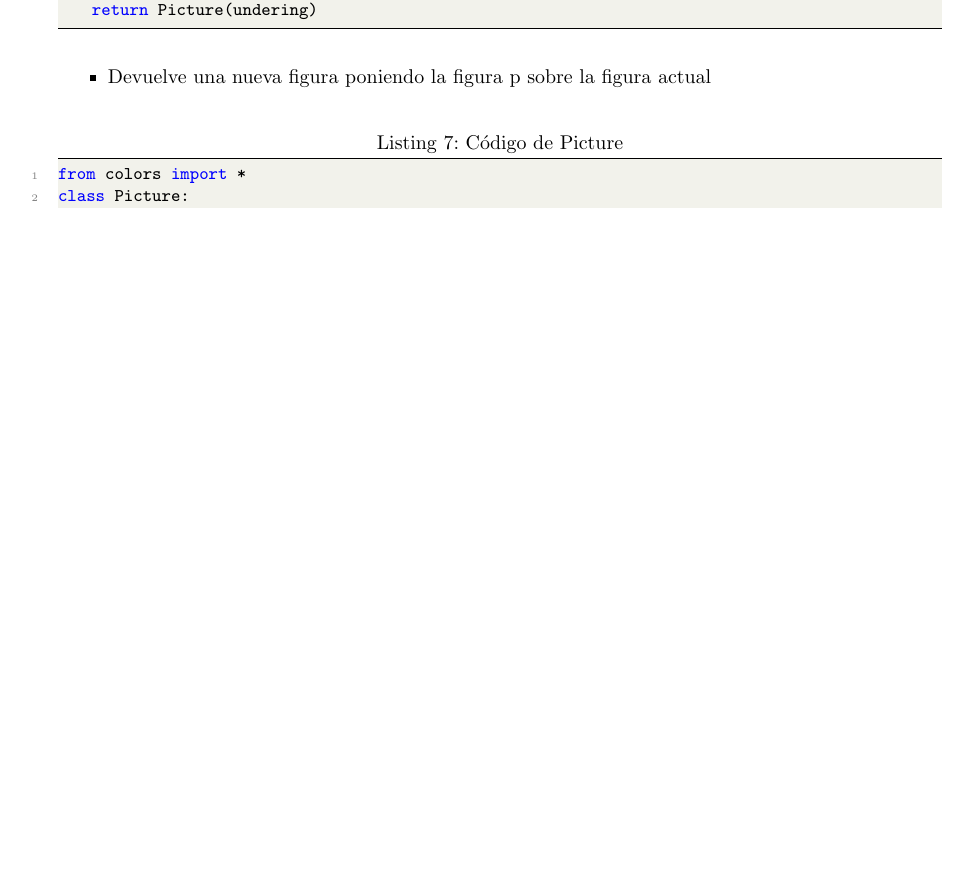
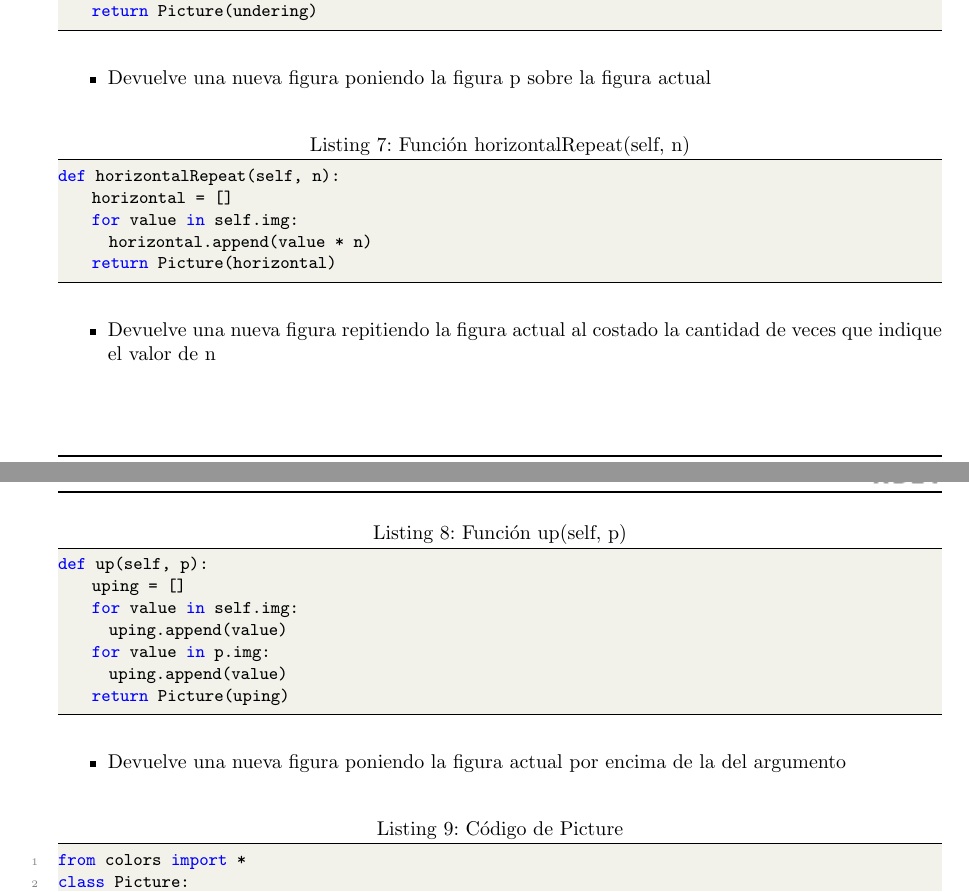
Before and after one commit to FernandoGarambelM/Python-Ajedrez, a LaTeX document (Informe_latex/Informe Python Ajedrez.tex): part of page 6 of 8 before the commit and two parts of pages 6 and 7 of 8 after it, the two joined at a grey line, cut so that both start at the same text, the shorter picture padded with empty space. The pictures show the PDF file Informe_latex/Informe Python Ajedrez.pdf that the author committed with the source.

Commit message:
informe, funcion horizontalRepeat

```diff
--- a/Informe_latex/Informe Python Ajedrez.tex
+++ b/Informe_latex/Informe Python Ajedrez.tex
@@ -297,7 +297,28 @@ def under(self, p):
 	\begin{itemize}
 		\item Devuelve una nueva figura poniendo la figura p sobre la figura actual
 	\end{itemize}
-
+	\begin{lstlisting}[language=Python,caption={Función horizontalRepeat(self, n)}][H]
+def horizontalRepeat(self, n):
+    horizontal = []
+    for value in self.img:
+      horizontal.append(value * n)
+    return Picture(horizontal)
+	\end{lstlisting}
+	\begin{itemize}
+		\item Devuelve una nueva figura repitiendo la figura actual al costado la cantidad de veces que indique el valor de n
+	\end{itemize}
+	\begin{lstlisting}[language=Python,caption={Función up(self, p)}][H]
+def up(self, p):
+    uping = []
+    for value in self.img:
+      uping.append(value)
+    for value in p.img:
+      uping.append(value)
+    return Picture(uping)
+	\end{lstlisting}
+	\begin{itemize}
+		\item Devuelve una nueva figura poniendo la figura actual por encima de la del argumento
+	\end{itemize}
 
 
 	\lstinputlisting[language=Python, caption={Código de Picture},numbers=left,]{src/picture.py}
```
Also changed, not shown: Informe_latex/Informe Python Ajedrez.pdf.
